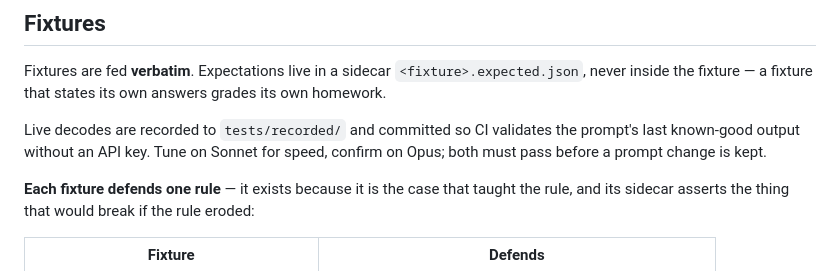
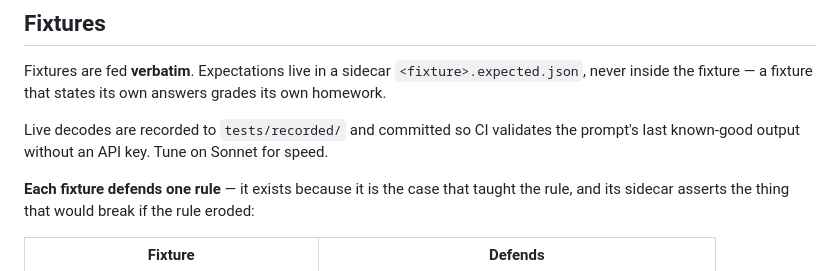
Before and after one commit to prodigalparadigm/recruiter-field-kit, a Markdown page: README.md, the part around the change. Rendered like a GitHub page.

Commit message:
Update README to simplify prompt change validation
Removed mention of confirming on Opus for prompt changes.

```diff
--- a/README.md
+++ b/README.md
@@ -140,8 +140,8 @@ Fixtures are fed **verbatim**. Expectations live in a sidecar `<fixture>.expecte
 never inside the fixture — a fixture that states its own answers grades its own homework.
 
 Live decodes are recorded to `tests/recorded/` and committed so CI validates the prompt's
-last known-good output without an API key. Tune on Sonnet for speed, confirm on Opus;
-both must pass before a prompt change is kept.
+last known-good output without an API key. Tune on Sonnet for speed.
+
 
 **Each fixture defends one rule** — it exists because it is the case that taught the rule,
 and its sidecar asserts the thing that would break if the rule eroded:
```
